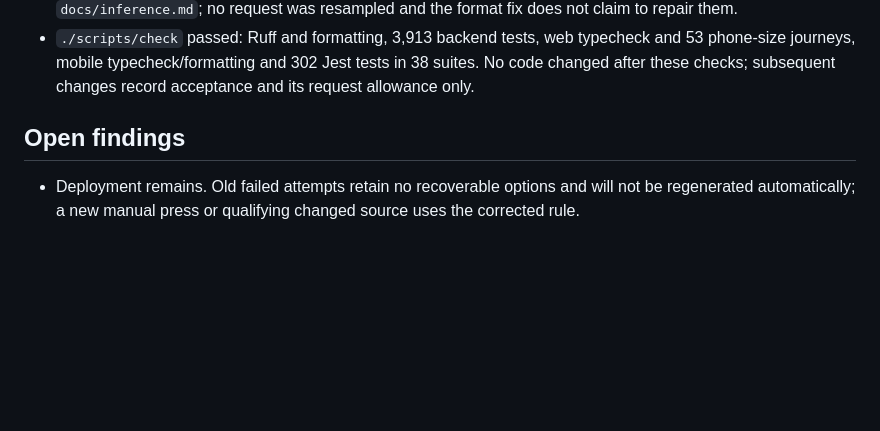
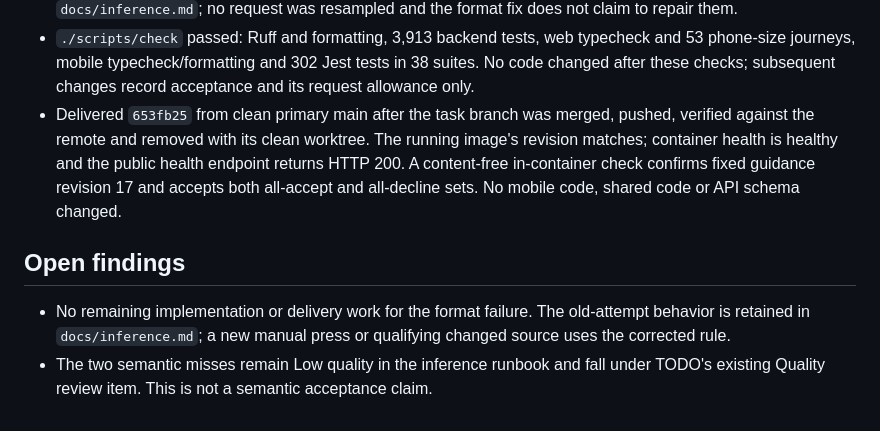
Before and after one commit to sergkhl/enloq, a Markdown page: docs/plans/2026-10-24-suggestion-stances.md, the part around the change. Drawn GitHub-style; blank space fills up the shorter version.

Commit message:
Record deployed suggestion stance fix and health verification

```diff
--- a/docs/plans/2026-10-24-suggestion-stances.md
+++ b/docs/plans/2026-10-24-suggestion-stances.md
@@ -56,9 +56,18 @@ it applies to automatic and manual generation in every Style.
   typecheck and 53 phone-size journeys, mobile typecheck/formatting and 302
   Jest tests in 38 suites. No code changed after these checks; subsequent
   changes record acceptance and its request allowance only.
+- Delivered `653fb25` from clean primary main after the task branch was
+  merged, pushed, verified against the remote and removed with its clean
+  worktree. The running image's revision matches; container health is healthy
+  and the public health endpoint returns HTTP 200. A content-free in-container
+  check confirms fixed guidance revision 17 and accepts both all-accept and
+  all-decline sets. No mobile code, shared code or API schema changed.
 
 ## Open findings
 
-- Deployment remains. Old failed attempts retain no
-  recoverable options and will not be regenerated automatically; a new
-  manual press or qualifying changed source uses the corrected rule.
+- No remaining implementation or delivery work for the format failure.
+  The old-attempt behavior is retained in `docs/inference.md`; a new manual
+  press or qualifying changed source uses the corrected rule.
+- The two semantic misses remain Low quality in the inference runbook and
+  fall under TODO's existing Quality review item. This is not a semantic
+  acceptance claim.
```
